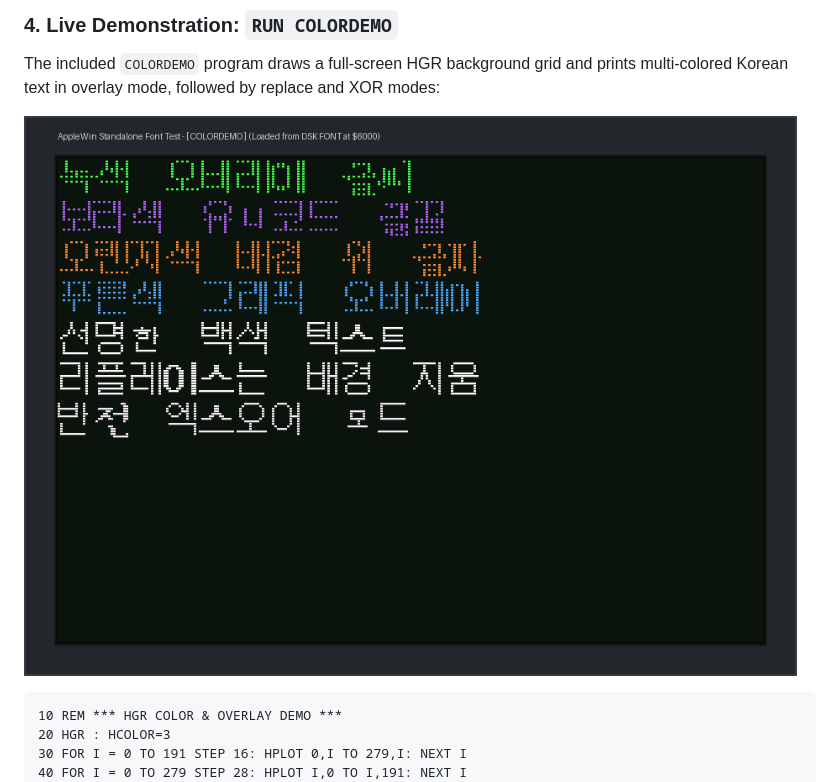
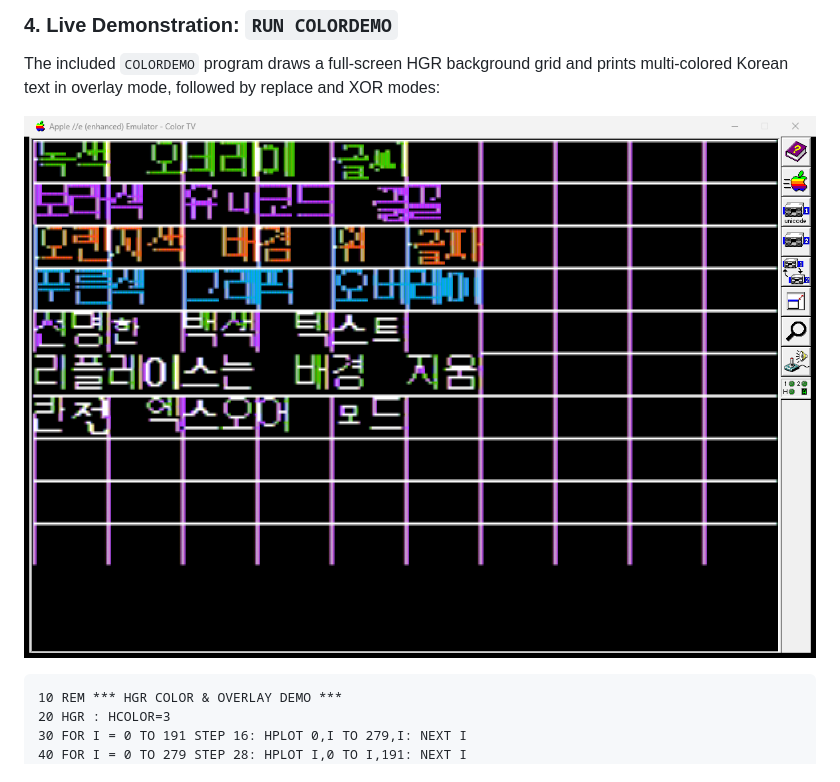
Before and after one commit to mildstorm/apple2-unicode-bridge, a Markdown page: README.md, the part around the change. Rendered like a GitHub page.

````diff
--- a/README.md
+++ b/README.md
@@ -577,7 +577,7 @@ Switch color or drawing mode mid-sentence without line breaks:
 
 The included `COLORDEMO` program draws a full-screen HGR background grid and prints multi-colored Korean text in overlay mode, followed by replace and XOR modes:
 
-![Verified Color & Overlay Standalone Demo](docs/images/verified_standalone_colordemo.png)
+![Verified Color & Overlay Standalone Demo](docs/images/actual_applewin_live_colordemo.png)
 
 ```basic
 10 REM *** HGR COLOR & OVERLAY DEMO ***
````
Also changed, not shown: docs/images/actual_applewin_live_demo.png.
